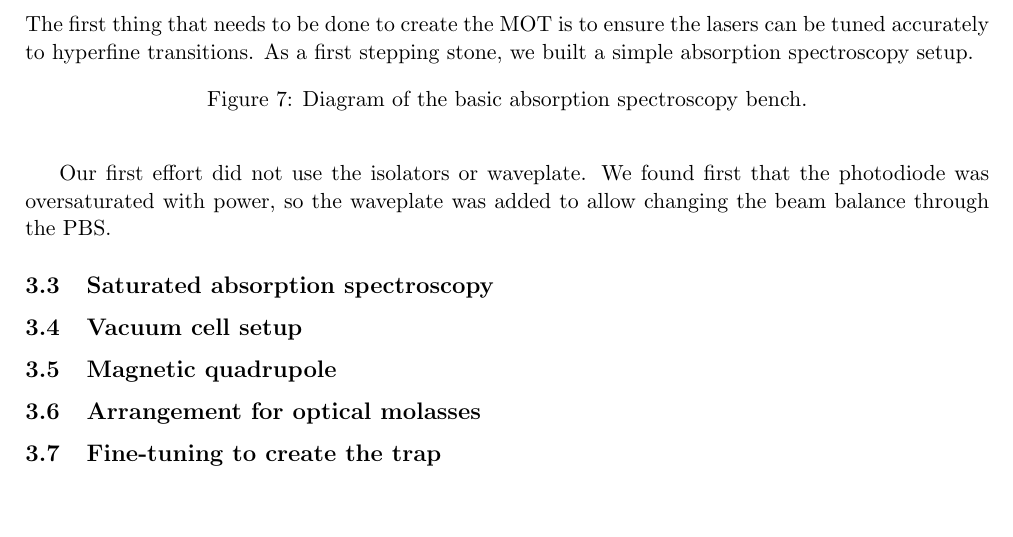
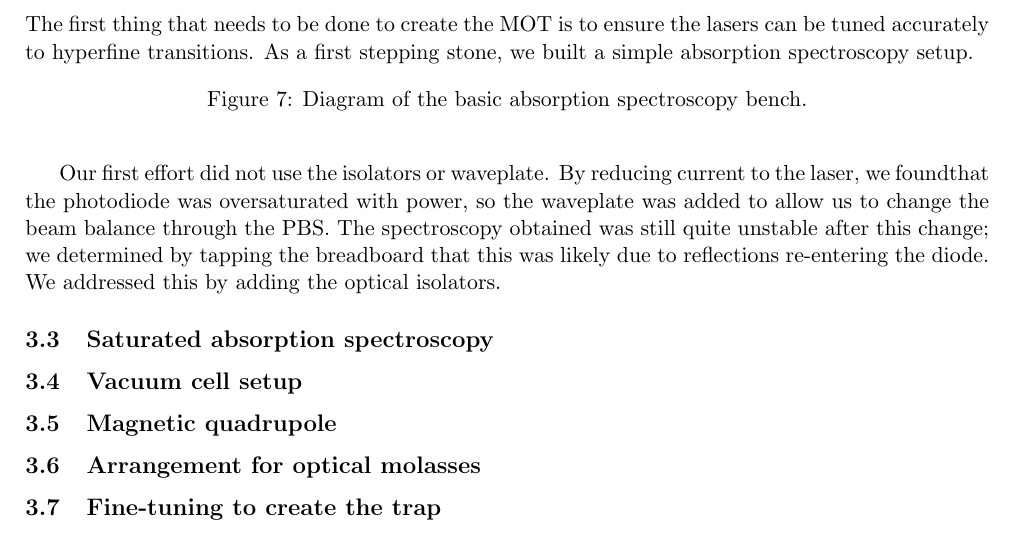
Before and after one commit to eleanor-em/scie30001, a LaTeX document (main.tex): part of page 8 of 9, cut so that both start at the same text, the shorter picture padded with empty space. Compiled offline with pdfLaTeX.

Commit message:
pushing to desktop

```diff
--- a/main.tex
+++ b/main.tex
@@ -336,8 +336,9 @@ first stepping stone, we built a simple absorption spectroscopy setup.
     \caption{Diagram of the basic absorption spectroscopy bench.}
 \end{figure}
 
-Our first effort did not use the isolators or waveplate. We found first that the photodiode was oversaturated with power, so the waveplate
-was added to allow changing the beam balance through the PBS.\@
+Our first effort did not use the isolators or waveplate. By reducing current to the laser, we foundthat the photodiode was oversaturated with power, so the waveplate
+was added to allow us to change the beam balance through the PBS.\@ The spectroscopy obtained was still quite unstable after this change; we determined by tapping the
+breadboard that this was likely due to reflections re-entering the diode. We addressed this by adding the optical isolators.
 \subsection{Saturated absorption spectroscopy}
 \subsection{Vacuum cell setup}
 \subsection{Magnetic quadrupole}
```
